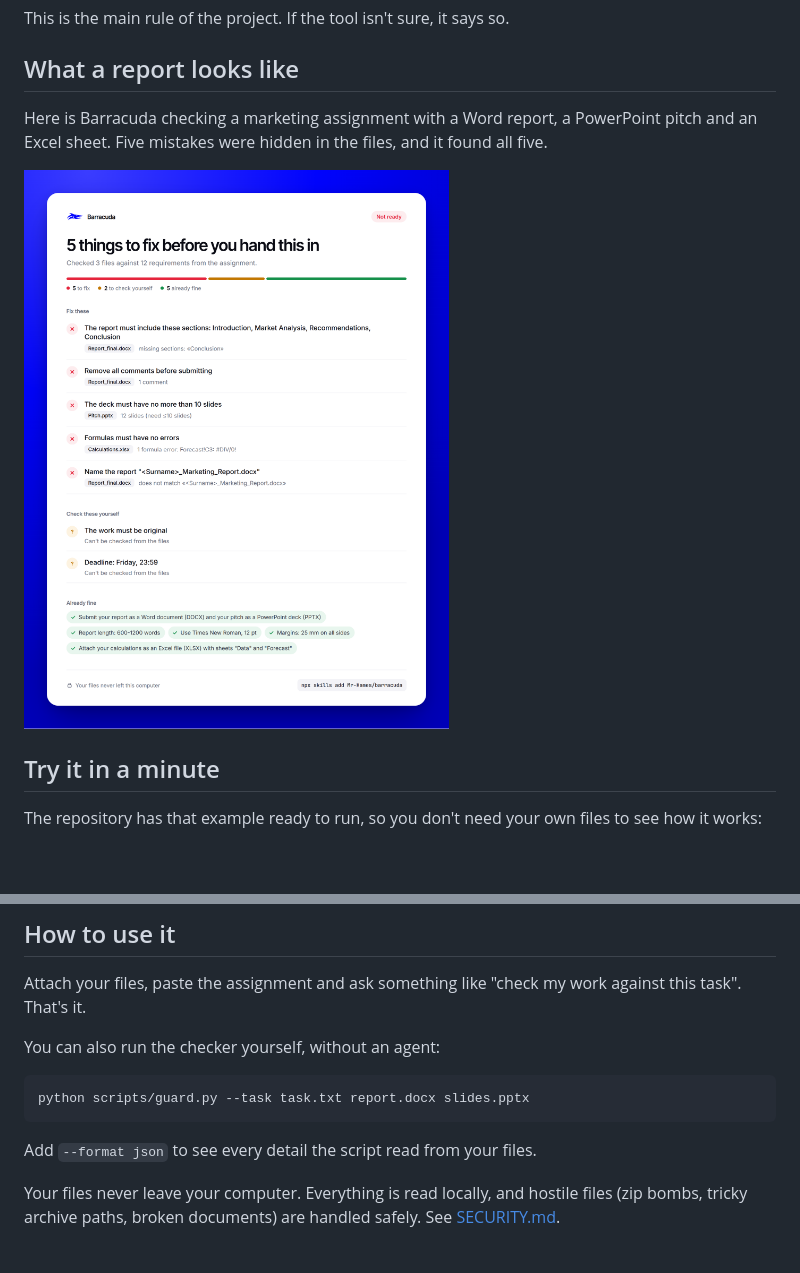
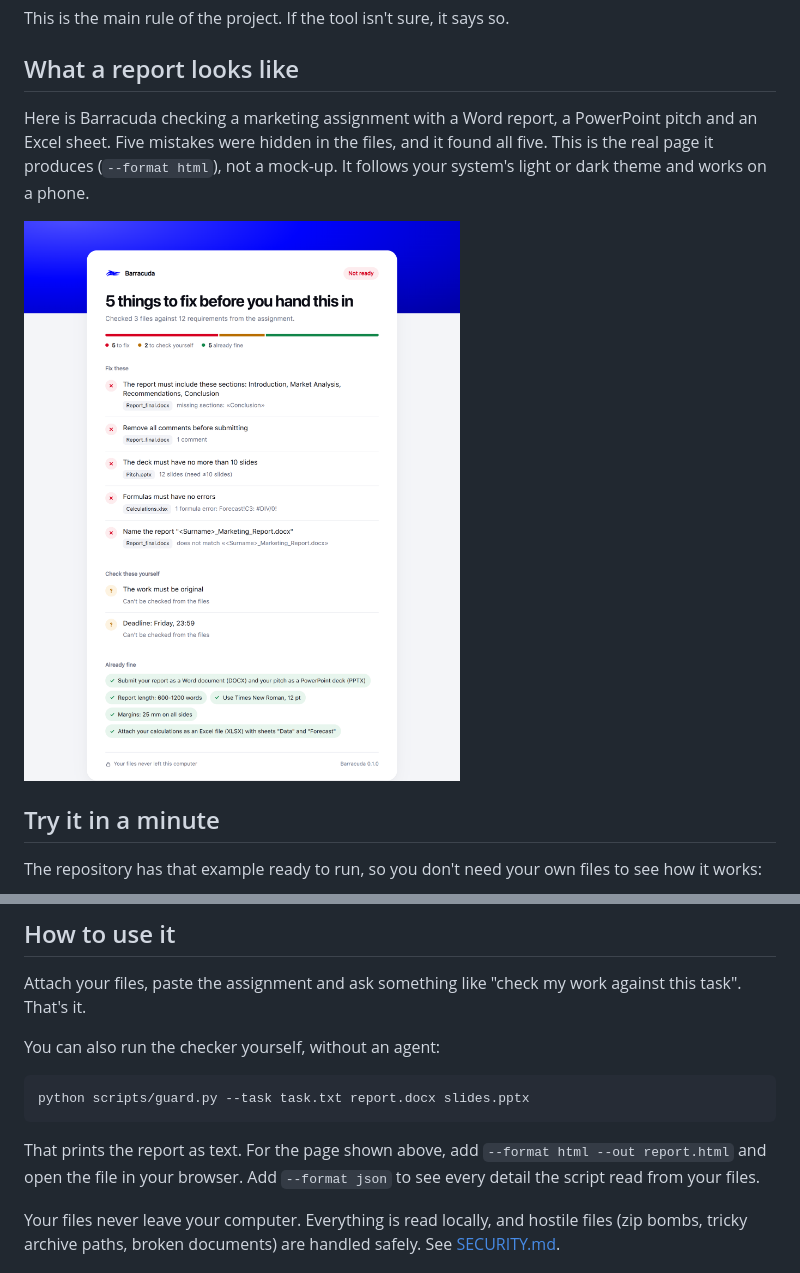
Before and after one commit to Mr-Hames/barracuda, a Markdown page: README.md, 2 parts joined by grey strips. Drawn GitHub-style; pictures changed too: assets/example-report.png; blank space fills up the shorter version.

````diff
--- a/README.md
+++ b/README.md
@@ -35,7 +35,7 @@ This is the main rule of the project. If the tool isn't sure, it says so.
 
 ## What a report looks like
 
-Here is Barracuda checking a marketing assignment with a Word report, a PowerPoint pitch and an Excel sheet. Five mistakes were hidden in the files, and it found all five.
+Here is Barracuda checking a marketing assignment with a Word report, a PowerPoint pitch and an Excel sheet. Five mistakes were hidden in the files, and it found all five. This is the real page it produces (`--format html`), not a mock-up. It follows your system's light or dark theme and works on a phone.
 
 ![Example report](assets/example-report.png)
 
@@ -93,7 +93,7 @@ You can also run the checker yourself, without an agent:
 python scripts/guard.py --task task.txt report.docx slides.pptx
 ```
 
-Add `--format json` to see every detail the script read from your files.
+That prints the report as text. For the page shown above, add `--format html --out report.html` and open the file in your browser. Add `--format json` to see every detail the script read from your files.
 
 Your files never leave your computer. Everything is read locally, and hostile files (zip bombs, tricky archive paths, broken documents) are handled safely. See [SECURITY.md](SECURITY.md).
 
````
Also changed, not shown: CHANGELOG.md (+1 -1 lines), SKILL.md (+1 -1 lines), assets/logo-mark.png (added), 4 other files.
